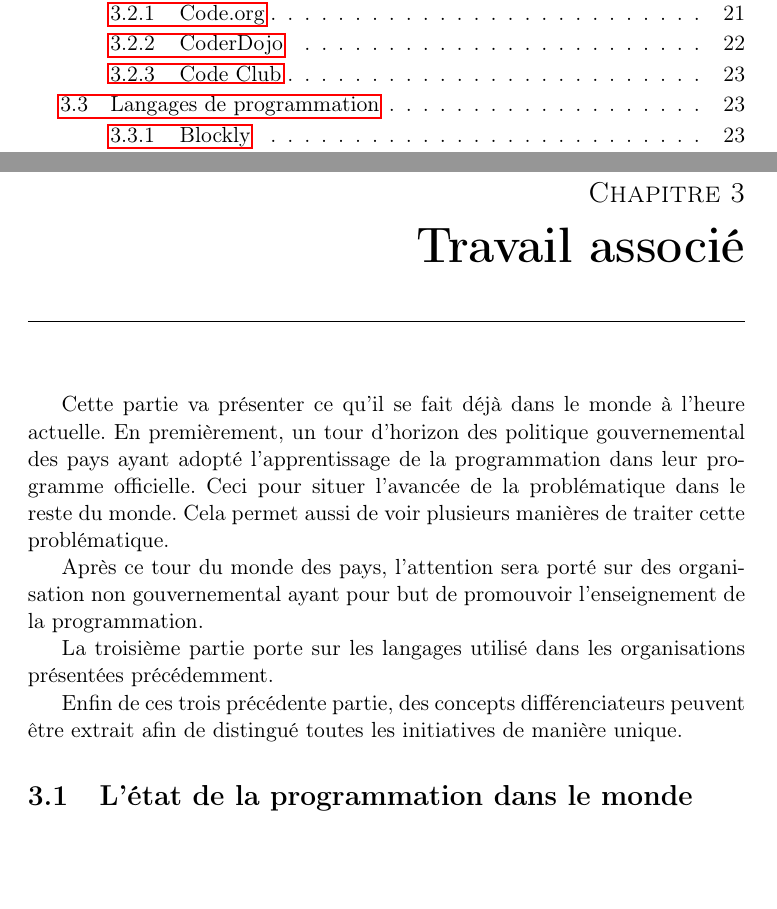
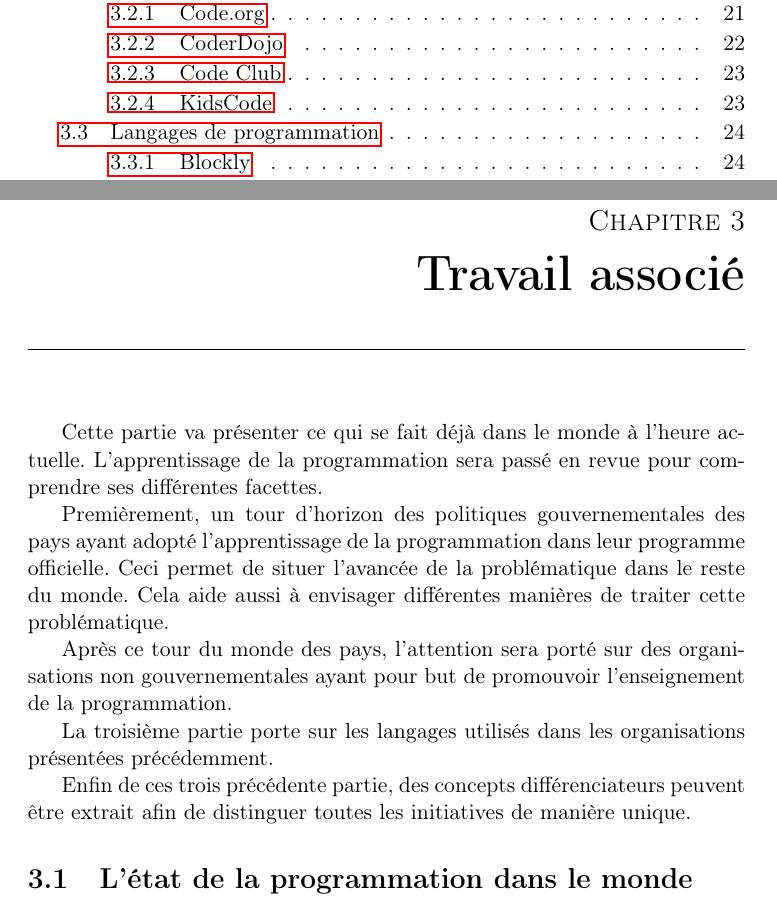
Before and after one commit to snap-school/thesis, a LaTeX thesis (report/memoire.tex, which reads report/content/5-related_work/travail.tex): two parts of pages 4 and 20 of 44, joined at a grey line, cut so that both start at the same text, the shorter picture padded with empty space. Compiled offline with pdfLaTeX; a LaTeX package or settings file that is missing is left out.

Commit message:
kidscode

```diff
--- a/report/content/5-related_work/travail.tex
+++ b/report/content/5-related_work/travail.tex
@@ -1,11 +1,13 @@
 \chapter{Travail associé}
-Cette partie va présenter ce qu'il se fait déjà dans le monde à l'heure actuelle. En premièrement, un tour d'horizon des politique gouvernemental des pays ayant adopté l'apprentissage de la programmation dans leur programme officielle. Ceci pour situer l'avancée de la problématique dans le reste du monde. Cela permet aussi de voir plusieurs manières de traiter cette problématique.
+Cette partie va présenter ce qui se fait déjà dans le monde à l'heure actuelle. L'apprentissage de la programmation sera passé en revue pour comprendre ses différentes facettes.
 
-Après ce tour du monde des pays, l'attention sera porté sur des organisation non gouvernemental ayant pour but de promouvoir l'enseignement de la programmation.
+Premièrement, un tour d'horizon des politiques gouvernementales des pays ayant adopté l'apprentissage de la programmation dans leur programme officielle. Ceci permet de situer l'avancée de la problématique dans le reste du monde. Cela aide aussi à envisager différentes manières de traiter cette problématique.
 
-La troisième partie porte sur les langages utilisé dans les organisations présentées précédemment.
+Après ce tour du monde des pays, l'attention sera porté sur des organisations non gouvernementales ayant pour but de promouvoir l'enseignement de la programmation.
 
-Enfin de ces trois précédente partie, des concepts différenciateurs peuvent être extrait afin de distingué toutes les initiatives de manière unique.
+La troisième partie porte sur les langages utilisés dans les organisations présentées précédemment.
+
+Enfin de ces trois précédente partie, des concepts différenciateurs peuvent être extrait afin de distinguer toutes les initiatives de manière unique.
 \input{content/5-related_work/monde}
 \input{content/5-related_work/organisation}
 \input{content/5-related_work/langages}
```
Also changed, not shown: report/content/5-related_work/organisation.tex (+15 -1 lines).
